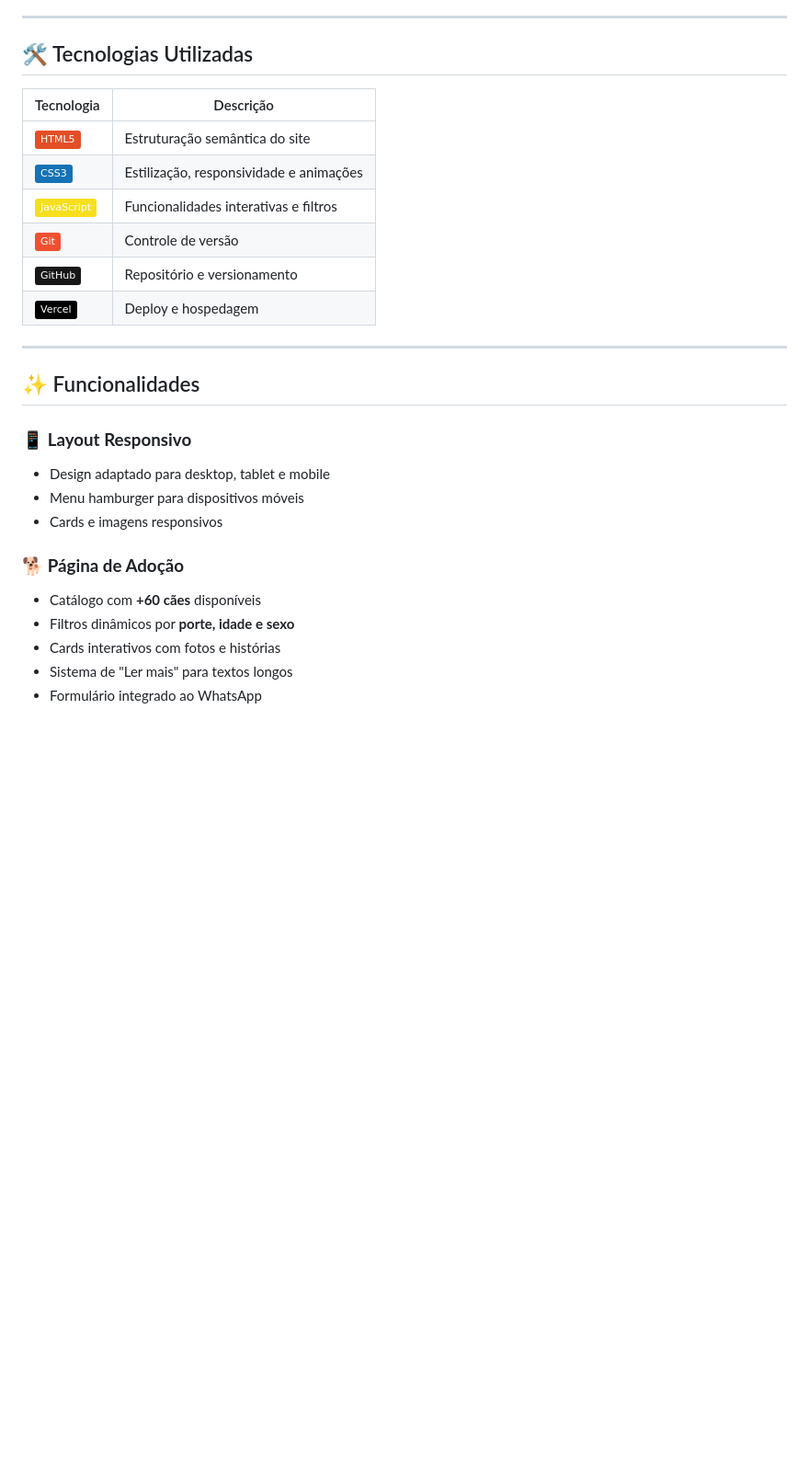
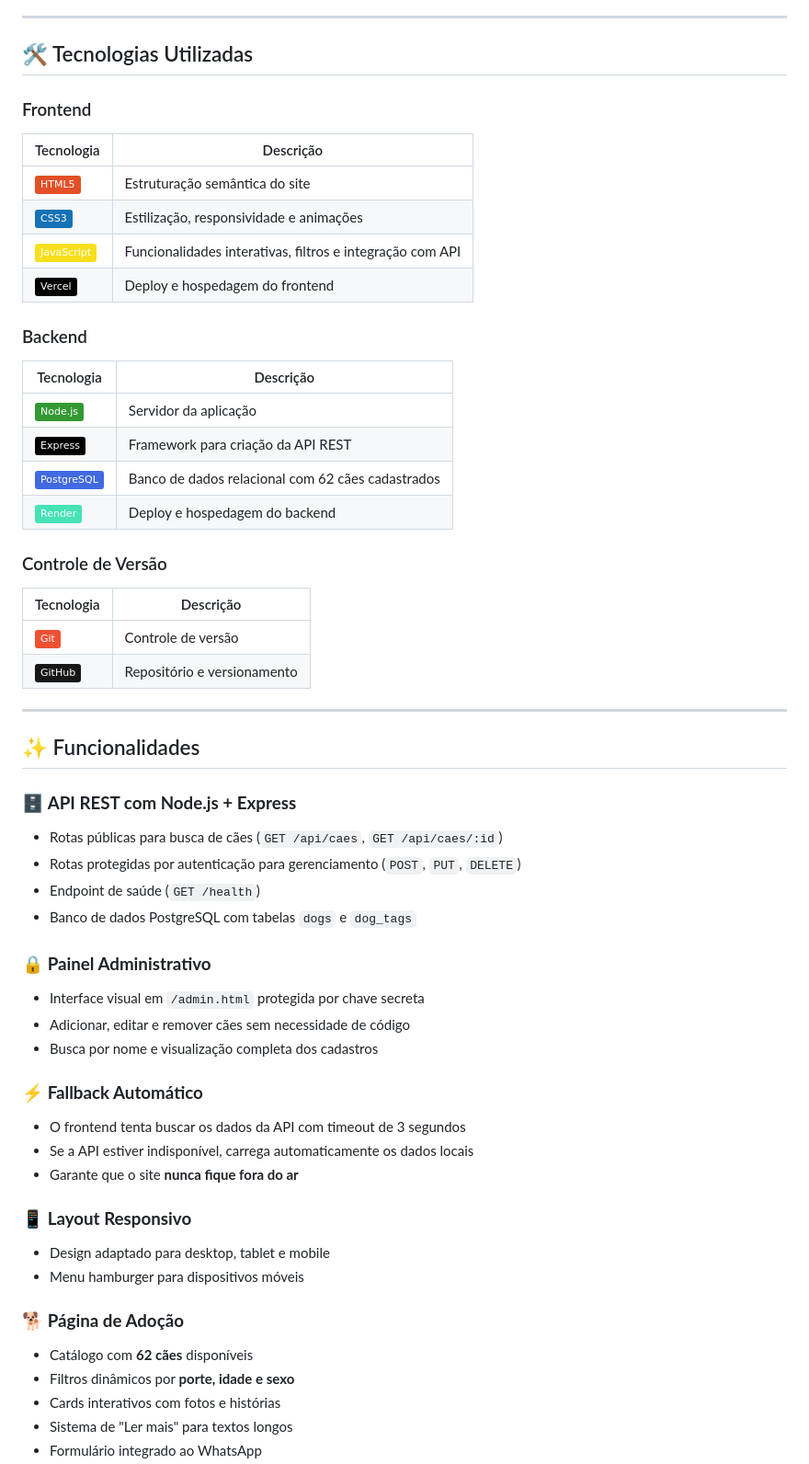
Before and after one commit to Leticinha007/Site-Abrigo-de-Seu-Alberto, a Markdown page: README.md, the part around one of its changes. Shown at 92% size. GitHub-like rendering; badges without logos; blank space fills up the shorter version.

```diff
--- a/README.md
+++ b/README.md
@@ -23,26 +24,54 @@ O Abrigo de Seu Alberto é uma instituição sem fins lucrativos que acolhe cerc
 
 ## 🛠️ Tecnologias Utilizadas
 
+### Frontend
 | Tecnologia | Descrição |
 |------------|-----------|
 | ![HTML5](https://img.shields.io/badge/HTML5-E34F26?logo=html5&logoColor=white) | Estruturação semântica do site |
 | ![CSS3](https://img.shields.io/badge/CSS3-1572B6?logo=css3&logoColor=white) | Estilização, responsividade e animações |
-| ![JavaScript](https://img.shields.io/badge/JavaScript-F7DF1E?logo=javascript&logoColor=black) | Funcionalidades interativas e filtros |
+| ![JavaScript](https://img.shields.io/badge/JavaScript-F7DF1E?logo=javascript&logoColor=black) | Funcionalidades interativas, filtros e integração com API |
+| ![Vercel](https://img.shields.io/badge/Vercel-000000?logo=vercel&logoColor=white) | Deploy e hospedagem do frontend |
+
+### Backend
+| Tecnologia | Descrição |
+|------------|-----------|
+| ![Node.js](https://img.shields.io/badge/Node.js-339933?logo=nodedotjs&logoColor=white) | Servidor da aplicação |
+| ![Express](https://img.shields.io/badge/Express-000000?logo=express&logoColor=white) | Framework para criação da API REST |
+| ![PostgreSQL](https://img.shields.io/badge/PostgreSQL-4169E1?logo=postgresql&logoColor=white) | Banco de dados relacional com 62 cães cadastrados |
+| ![Render](https://img.shields.io/badge/Render-46E3B7?logo=render&logoColor=white) | Deploy e hospedagem do backend |
+
+### Controle de Versão
+| Tecnologia | Descrição |
+|------------|-----------|
 | ![Git](https://img.shields.io/badge/Git-F05032?logo=git&logoColor=white) | Controle de versão |
 | ![GitHub](https://img.shields.io/badge/GitHub-181717?logo=github&logoColor=white) | Repositório e versionamento |
-| ![Vercel](https://img.shields.io/badge/Vercel-000000?logo=vercel&logoColor=white) | Deploy e hospedagem |
 
 ---
 
 ## ✨ Funcionalidades
 
+### 🗄️ **API REST com Node.js + Express**
+- Rotas públicas para busca de cães (`GET /api/caes`, `GET /api/caes/:id`)
+- Rotas protegidas por autenticação para gerenciamento (`POST`, `PUT`, `DELETE`)
+- Endpoint de saúde (`GET /health`)
+- Banco de dados PostgreSQL com tabelas `dogs` e `dog_tags`
+
+### 🔒 **Painel Administrativo**
+- Interface visual em `/admin.html` protegida por chave secreta
+- Adicionar, editar e remover cães sem necessidade de código
+- Busca por nome e visualização completa dos cadastros
+
+### ⚡ **Fallback Automático**
+- O frontend tenta buscar os dados da API com timeout de 3 segundos
+- Se a API estiver indisponível, carrega automaticamente os dados locais
+- Garante que o site **nunca fique fora do ar**
+
 ### 📱 **Layout Responsivo**
 - Design adaptado para desktop, tablet e mobile
 - Menu hamburger para dispositivos móveis
-- Cards e imagens responsivos
 
 ### 🐕 **Página de Adoção**
-- Catálogo com **+60 cães** disponíveis
+- Catálogo com **62 cães** disponíveis
 - Filtros dinâmicos por **porte, idade e sexo**
 - Cards interativos com fotos e histórias
 - Sistema de "Ler mais" para textos longos
```
Also changed, not shown: other parts of README.md (+63 -43 lines).
